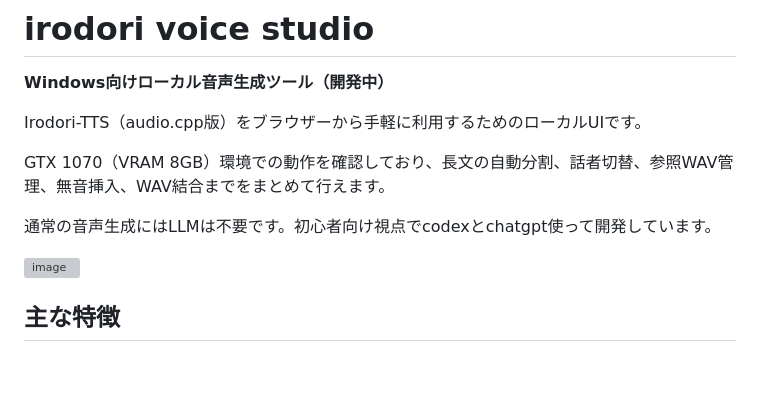
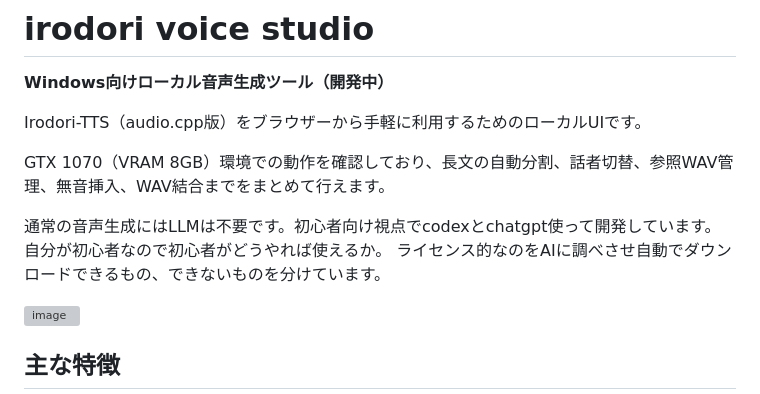
Before and after one commit to rucks1989-blip/irodori-voice-studio, a Markdown page: README.md, the part around the change. Drawn GitHub-style; blank space fills up the shorter version; grey boxes are pictures that could not be loaded.

```diff
--- a/README.md
+++ b/README.md
@@ -6,7 +6,8 @@ Irodori-TTS（audio.cpp版）をブラウザーから手軽に利用するため
 
 GTX 1070（VRAM 8GB）環境での動作を確認しており、長文の自動分割、話者切替、参照WAV管理、無音挿入、WAV結合までをまとめて行えます。
 
-通常の音声生成にはLLMは不要です。初心者向け視点でcodexとchatgpt使って開発しています。
+通常の音声生成にはLLMは不要です。初心者向け視点でcodexとchatgpt使って開発しています。自分が初心者なので初心者がどうやれば使えるか。
+ライセンス的なのをAIに調べさせ自動でダウンロードできるもの、できないものを分けています。
 
 <img width="1265" height="712" alt="image" src="https://github.com/user-attachments/assets/f0adebbe-a024-4644-a8a9-d639ddcc96cd" />
 
```
